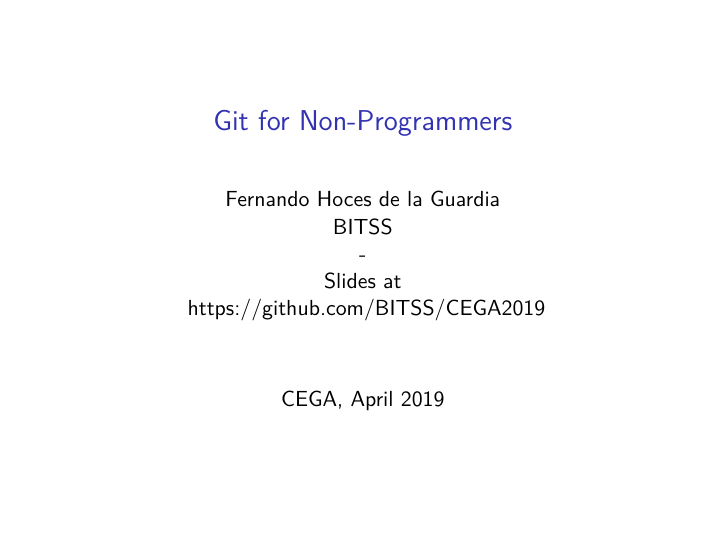
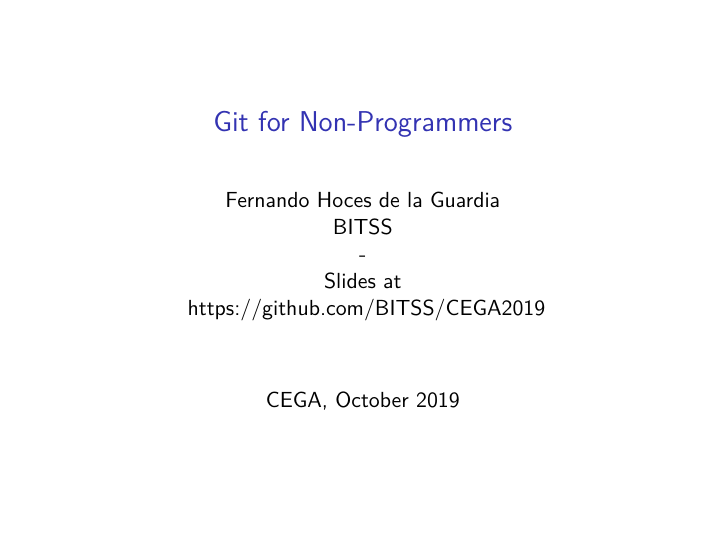
Before and after one commit to BITSS/CEGA2019, an R Markdown document (01a-Git-GUI/rep_workflow_slides.Rmd): page 1 of 47. Rendered offline with R 4.5, knitr and Pandoc, then LaTeX, with nearby package versions.

Commit message:
updated dates

```diff
--- a/01a-Git-GUI/rep_workflow_slides.Rmd
+++ b/01a-Git-GUI/rep_workflow_slides.Rmd
@@ -1,7 +1,7 @@
 ---
 title: 'Git for Non-Programmers'
 author: "| Fernando Hoces de la Guardia\n| BITSS   \n| -\n| Slides at \n|  <https://github.com/BITSS/CEGA2019>\n"
-date: "CEGA, \n April 2019"
+date: "CEGA, \n October 2019"
 output:
   beamer_presentation:
     slide_level: 2
```
Also changed, not shown: 02-dynamicdocs/slides_w_beamer.Rmd (+1 -1 lines), 01a-Git-GUI/rep_workflow_slides.pdf (deleted), 01a-Git-GUI/rep_workflow_slides.tex (added), 02-dynamicdocs/slides_w_beamer.pdf, 02-dynamicdocs/slides_w_beamer.tex, 3 other files.
